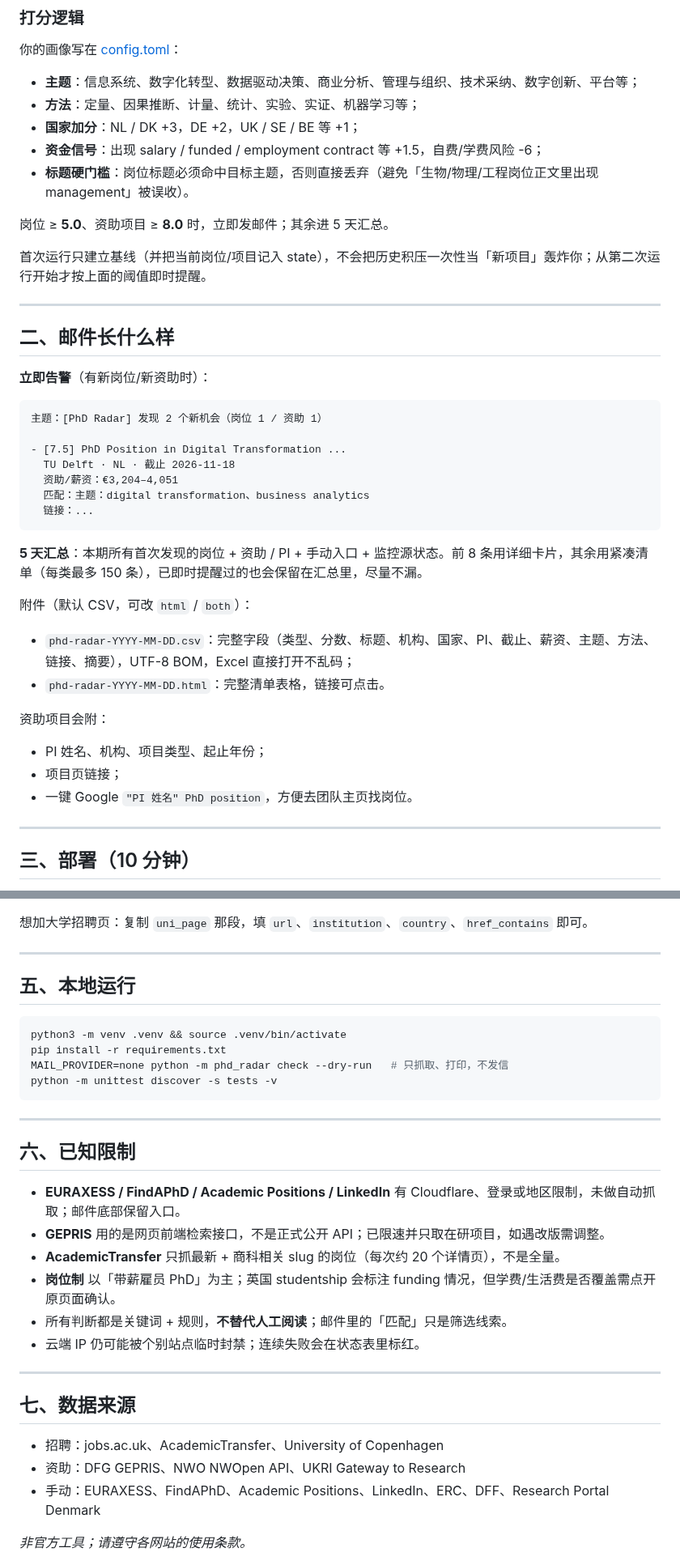
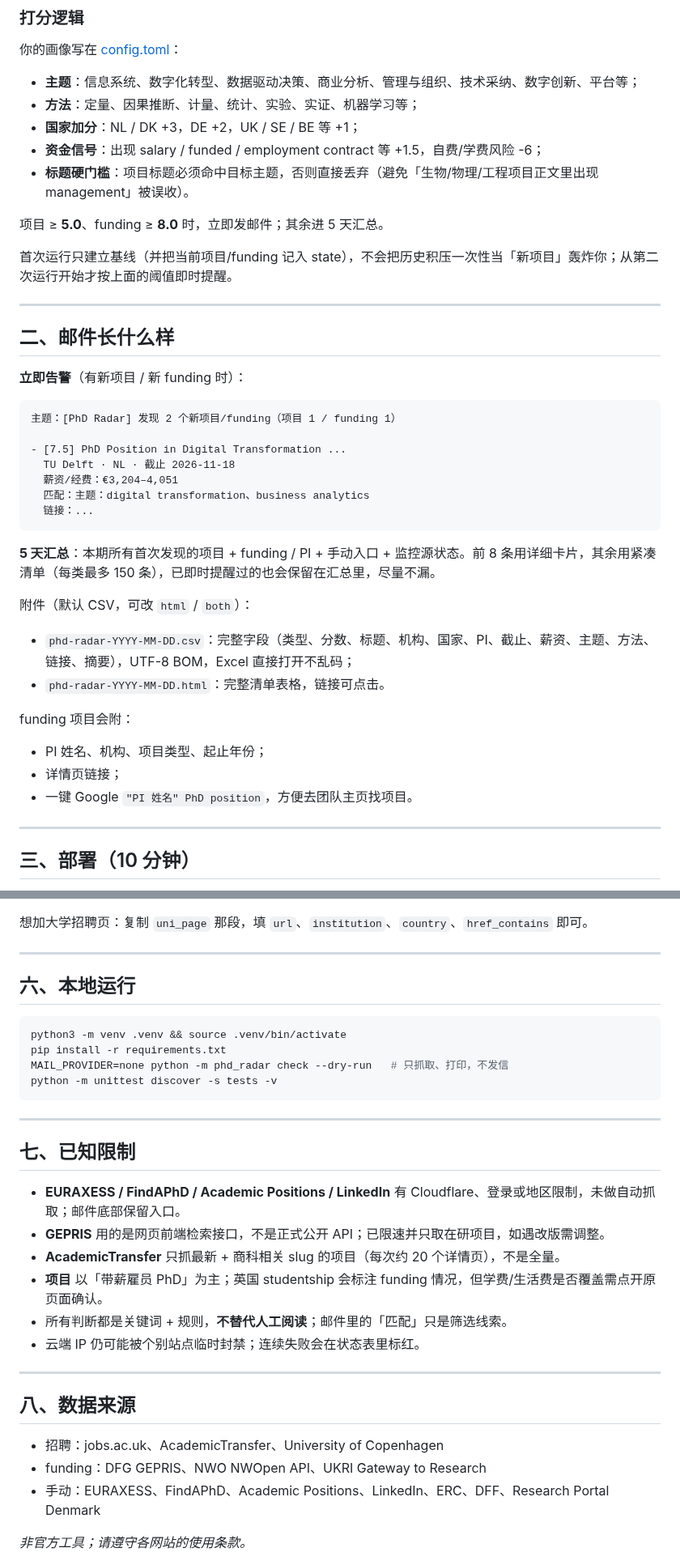
Before and after one commit to Marshall-Ge/phd-vacancy-radar, a Markdown page: README.md, 2 parts joined by grey strips. Shown at 81% size. GitHub-like rendering.

````diff
--- a/README.md
+++ b/README.md
@@ -41,40 +41,40 @@ EURAXESS、FindAPhD、Academic Positions、LinkedIn Jobs、ERC 项目库、DFF
 - **方法**：定量、因果推断、计量、统计、实验、实证、机器学习等；
 - **国家加分**：NL / DK +3，DE +2，UK / SE / BE 等 +1；
 - **资金信号**：出现 salary / funded / employment contract 等 +1.5，自费/学费风险 -6；
-- **标题硬门槛**：岗位标题必须命中目标主题，否则直接丢弃（避免「生物/物理/工程岗位正文里出现 management」被误收）。
+- **标题硬门槛**：项目标题必须命中目标主题，否则直接丢弃（避免「生物/物理/工程项目正文里出现 management」被误收）。
 
-岗位 ≥ **5.0**、资助项目 ≥ **8.0** 时，立即发邮件；其余进 5 天汇总。
+项目 ≥ **5.0**、funding ≥ **8.0** 时，立即发邮件；其余进 5 天汇总。
 
-首次运行只建立基线（并把当前岗位/项目记入 state），不会把历史积压一次性当「新项目」轰炸你；从第二次运行开始才按上面的阈值即时提醒。
+首次运行只建立基线（并把当前项目/funding 记入 state），不会把历史积压一次性当「新项目」轰炸你；从第二次运行开始才按上面的阈值即时提醒。
 
 ---
 
 ## 二、邮件长什么样
 
-**立即告警**（有新岗位/新资助时）：
+**立即告警**（有新项目 / 新 funding 时）：
 
 ```
-主题：[PhD Radar] 发现 2 个新机会（岗位 1 / 资助 1）
+主题：[PhD Radar] 发现 2 个新项目/funding（项目 1 / funding 1）
 
 - [7.5] PhD Position in Digital Transformation ...
   TU Delft · NL · 截止 2026-11-18
-  资助/薪资：€3,204–4,051
+  薪资/经费：€3,204–4,051
   匹配：主题：digital transformation、business analytics
   链接：...
 ```
 
-**5 天汇总**：本期所有首次发现的岗位 + 资助 / PI + 手动入口 + 监控源状态。前 8 条用详细卡片，其余用紧凑清单（每类最多 150 条），已即时提醒过的也会保留在汇总里，尽量不漏。
+**5 天汇总**：本期所有首次发现的项目 + funding / PI + 手动入口 + 监控源状态。前 8 条用详细卡片，其余用紧凑清单（每类最多 150 条），已即时提醒过的也会保留在汇总里，尽量不漏。
 
 附件（默认 CSV，可改 `html` / `both`）：
 
 - `phd-radar-YYYY-MM-DD.csv`：完整字段（类型、分数、标题、机构、国家、PI、截止、薪资、主题、方法、链接、摘要），UTF-8 BOM，Excel 直接打开不乱码；
 - `phd-radar-YYYY-MM-DD.html`：完整清单表格，链接可点击。
 
-资助项目会附：
+funding 项目会附：
 
 - PI 姓名、机构、项目类型、起止年份；
-- 项目页链接；
-- 一键 Google `"PI 姓名" PhD position`，方便去团队主页找岗位。
+- 详情页链接；
+- 一键 Google `"PI 姓名" PhD position`，方便去团队主页找项目。
 
 ---
 
@@ -116,7 +143,7 @@ EURAXESS、FindAPhD、Academic Positions、LinkedIn Jobs、ERC 项目库、DFF
 
 ---
 
-## 五、本地运行
+## 六、本地运行
 
 ```bash
 python3 -m venv .venv && source .venv/bin/activate
@@ -127,21 +154,21 @@ python -m unittest discover -s tests -v
 
 ---
 
-## 六、已知限制
+## 七、已知限制
 
 - **EURAXESS / FindAPhD / Academic Positions / LinkedIn** 有 Cloudflare、登录或地区限制，未做自动抓取；邮件底部保留入口。
 - **GEPRIS** 用的是网页前端检索接口，不是正式公开 API；已限速并只取在研项目，如遇改版需调整。
-- **AcademicTransfer** 只抓最新 + 商科相关 slug 的岗位（每次约 20 个详情页），不是全量。
-- **岗位制** 以「带薪雇员 PhD」为主；英国 studentship 会标注 funding 情况，但学费/生活费是否覆盖需点开原页面确认。
+- **AcademicTransfer** 只抓最新 + 商科相关 slug 的项目（每次约 20 个详情页），不是全量。
+- **项目** 以「带薪雇员 PhD」为主；英国 studentship 会标注 funding 情况，但学费/生活费是否覆盖需点开原页面确认。
 - 所有判断都是关键词 + 规则，**不替代人工阅读**；邮件里的「匹配」只是筛选线索。
 - 云端 IP 仍可能被个别站点临时封禁；连续失败会在状态表里标红。
 
 ---
 
-## 七、数据来源
+## 八、数据来源
 
 - 招聘：jobs.ac.uk、AcademicTransfer、University of Copenhagen
-- 资助：DFG GEPRIS、NWO NWOpen API、UKRI Gateway to Research
+- funding：DFG GEPRIS、NWO NWOpen API、UKRI Gateway to Research
 - 手动：EURAXESS、FindAPhD、Academic Positions、LinkedIn、ERC、DFF、Research Portal Denmark
 
 *非官方工具；请遵守各网站的使用条款。*
````
Also changed, not shown: other parts of README.md (+38 -11 lines), docs/digest_preview.png, 7 other files.
